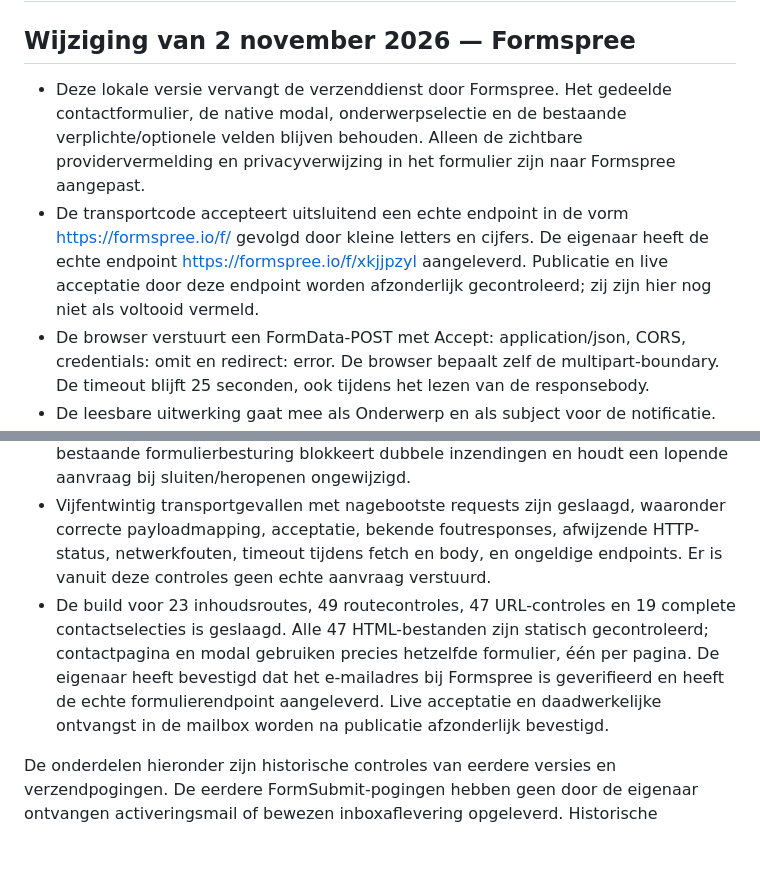
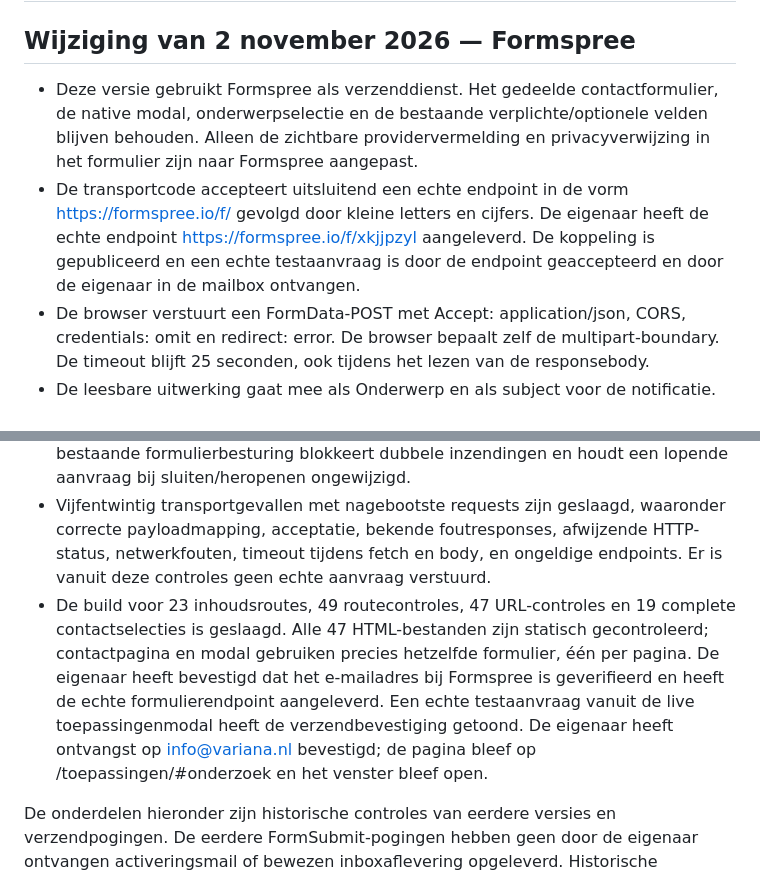
Before and after one commit to HariboKing/Variana-website, a Markdown page: beheer/CONTROLE.md, 2 parts joined by grey strips. GitHub-like rendering; blank space fills up the shorter version.

```diff
--- a/beheer/CONTROLE.md
+++ b/beheer/CONTROLE.md
@@ -2,13 +2,13 @@
 
 ## Wijziging van 2 november 2026 — Formspree
 
-- Deze lokale versie vervangt de verzenddienst door Formspree. Het gedeelde contactformulier, de native modal, onderwerpselectie en de bestaande verplichte/optionele velden blijven behouden. Alleen de zichtbare providervermelding en privacyverwijzing in het formulier zijn naar Formspree aangepast.
-- De transportcode accepteert uitsluitend een echte endpoint in de vorm https://formspree.io/f/ gevolgd door kleine letters en cijfers. De eigenaar heeft de echte endpoint https://formspree.io/f/xkjjpzyl aangeleverd. Publicatie en live acceptatie door deze endpoint worden afzonderlijk gecontroleerd; zij zijn hier nog niet als voltooid vermeld.
+- Deze versie gebruikt Formspree als verzenddienst. Het gedeelde contactformulier, de native modal, onderwerpselectie en de bestaande verplichte/optionele velden blijven behouden. Alleen de zichtbare providervermelding en privacyverwijzing in het formulier zijn naar Formspree aangepast.
+- De transportcode accepteert uitsluitend een echte endpoint in de vorm https://formspree.io/f/ gevolgd door kleine letters en cijfers. De eigenaar heeft de echte endpoint https://formspree.io/f/xkjjpzyl aangeleverd. De koppeling is gepubliceerd en een echte testaanvraag is door de endpoint geaccepteerd en door de eigenaar in de mailbox ontvangen.
 - De browser verstuurt een FormData-POST met Accept: application/json, CORS, credentials: omit en redirect: error. De browser bepaalt zelf de multipart-boundary. De timeout blijft 25 seconden, ook tijdens het lezen van de responsebody.
 - De leesbare uitwerking gaat mee als Onderwerp en als subject voor de notificatie. De bronpagina wordt Bronpagina. Oude providerinstellingen _template en _honey en onbekende payloadvelden worden niet meegestuurd; de honeypot wordt vóór verzending door main.js gecontroleerd.
 - Een succesvolle HTTP-response betekent acceptatie door Formspree. Een bekende JSON-errorsresponse wordt afgewezen, ook als de HTTP-status succesvol is. Acceptatie bewijst nog geen inboxaflevering. Fouten bewaren de invoer; de bestaande formulierbesturing blokkeert dubbele inzendingen en houdt een lopende aanvraag bij sluiten/heropenen ongewijzigd.
 - Vijfentwintig transportgevallen met nagebootste requests zijn geslaagd, waaronder correcte payloadmapping, acceptatie, bekende foutresponses, afwijzende HTTP-status, netwerkfouten, timeout tijdens fetch en body, en ongeldige endpoints. Er is vanuit deze controles geen echte aanvraag verstuurd.
-- De build voor 23 inhoudsroutes, 49 routecontroles, 47 URL-controles en 19 complete contactselecties is geslaagd. Alle 47 HTML-bestanden zijn statisch gecontroleerd; contactpagina en modal gebruiken precies hetzelfde formulier, één per pagina. De eigenaar heeft bevestigd dat het e-mailadres bij Formspree is geverifieerd en heeft de echte formulierendpoint aangeleverd. Live acceptatie en daadwerkelijke ontvangst in de mailbox worden na publicatie afzonderlijk bevestigd.
+- De build voor 23 inhoudsroutes, 49 routecontroles, 47 URL-controles en 19 complete contactselecties is geslaagd. Alle 47 HTML-bestanden zijn statisch gecontroleerd; contactpagina en modal gebruiken precies hetzelfde formulier, één per pagina. De eigenaar heeft bevestigd dat het e-mailadres bij Formspree is geverifieerd en heeft de echte formulierendpoint aangeleverd. Een echte testaanvraag vanuit de live toepassingenmodal heeft de verzendbevestiging getoond. De eigenaar heeft ontvangst op info@variana.nl bevestigd; de pagina bleef op /toepassingen/#onderzoek en het venster bleef open.
 
 De onderdelen hieronder zijn historische controles van eerdere versies en verzendpogingen. De eerdere FormSubmit-pogingen hebben geen door de eigenaar ontvangen activeringsmail of bewezen inboxaflevering opgeleverd. Historische technische controles zijn geen bewijs dat die koppeling werkte.
 
```
Also changed, not shown: README.md (+2 -2 lines).
